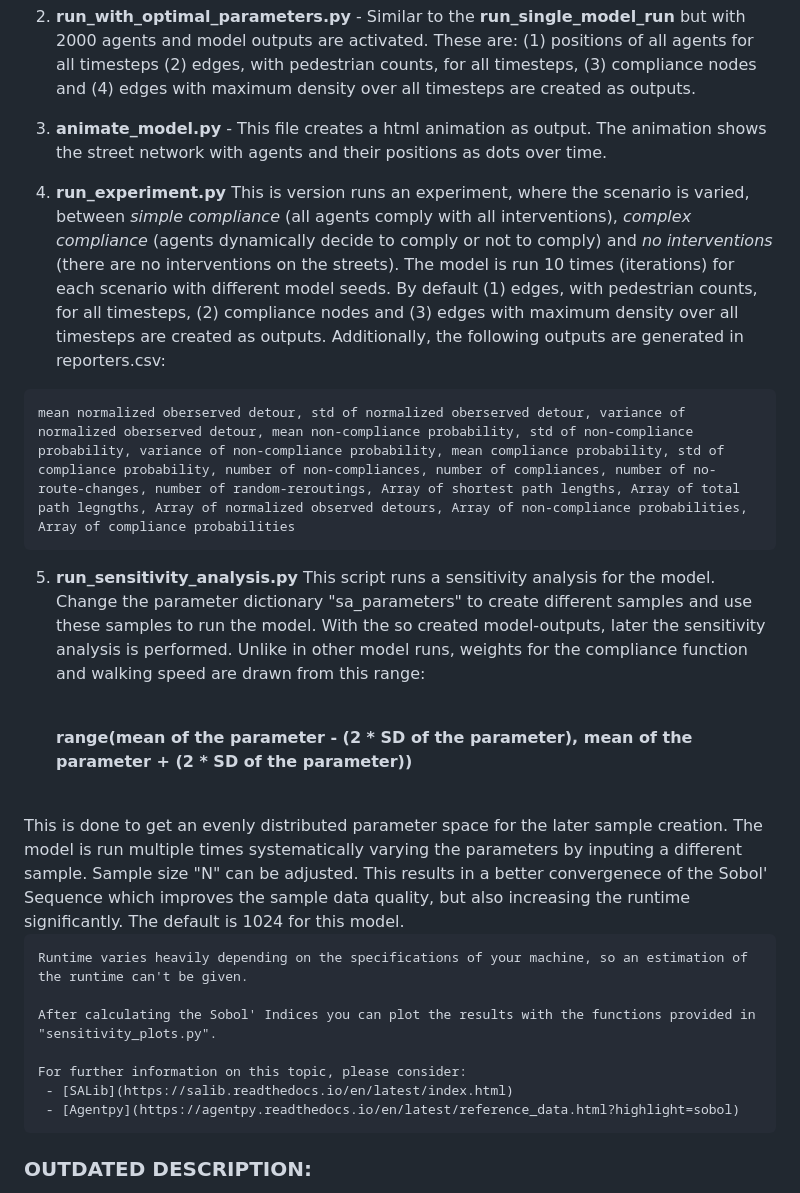
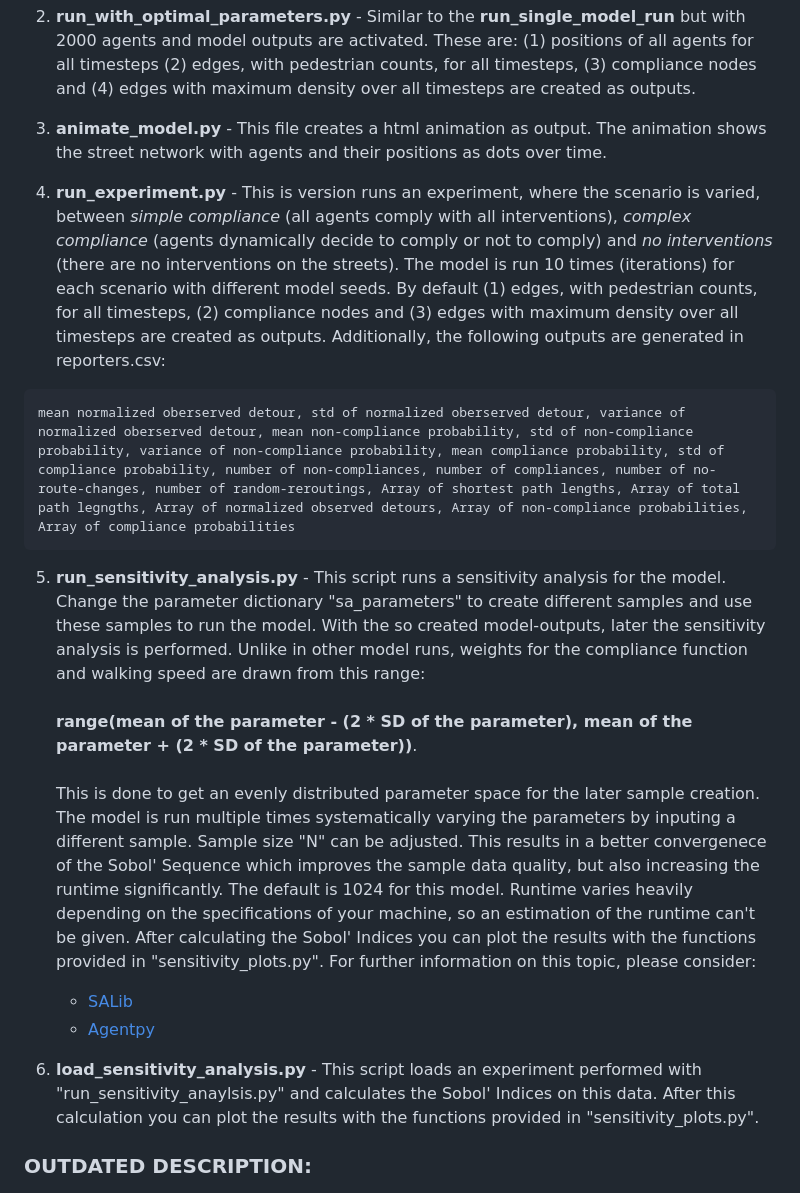
Before and after one commit to dist-kiss/ABM, a Markdown page: README.md, the part around the change. GitHub-like rendering.

````diff
--- a/README.md
+++ b/README.md
@@ -62,32 +62,19 @@ There are several files that can be used to run the model for different purposes
 
 3. **animate_model.py** - This file creates a html animation as output. The animation shows the street network with agents and their positions as dots over time.
 
-4. **run_experiment.py** This is version runs an experiment, where the scenario is varied, between _simple compliance_ (all agents comply with all interventions), _complex compliance_ (agents dynamically decide to comply or not to comply) and _no interventions_ (there are no interventions on the streets). The model is run 10 times (iterations) for each scenario with different model seeds. By default (1) edges, with pedestrian counts, for all timesteps, (2) compliance nodes and (3) edges with maximum density over all timesteps are created as outputs. Additionally, the following outputs are generated in reporters.csv:
+4. **run_experiment.py** - This is version runs an experiment, where the scenario is varied, between _simple compliance_ (all agents comply with all interventions), _complex compliance_ (agents dynamically decide to comply or not to comply) and _no interventions_ (there are no interventions on the streets). The model is run 10 times (iterations) for each scenario with different model seeds. By default (1) edges, with pedestrian counts, for all timesteps, (2) compliance nodes and (3) edges with maximum density over all timesteps are created as outputs. Additionally, the following outputs are generated in reporters.csv:
 ```
 mean normalized oberserved detour, std of normalized oberserved detour, variance of normalized oberserved detour, mean non-compliance probability, std of non-compliance probability, variance of non-compliance probability, mean compliance probability, std of compliance probability, number of non-compliances, number of compliances, number of no-route-changes, number of random-reroutings, Array of shortest path lengths, Array of total path legngths, Array of normalized observed detours, Array of non-compliance probabilities, Array of compliance probabilities
 ```
 
-5. **run_sensitivity_analysis.py**
-This script runs a sensitivity analysis for the model.
-Change the parameter dictionary "sa_parameters" to create different samples and use these samples to run the model.
-With the so created model-outputs, later the sensitivity analysis is performed.
-Unlike in other model runs, weights for the compliance function and walking speed are drawn from this range:<br/><br/>
+5. **run_sensitivity_analysis.py** - This script runs a sensitivity analysis for the model. Change the parameter dictionary "sa_parameters" to create different samples and use these samples to run the model. With the so created model-outputs, later the sensitivity analysis is performed. Unlike in other model runs, weights for the compliance function and walking speed are drawn from this range:<br/><br/>**range(mean of the parameter - (2 * SD of the parameter), mean of the parameter + (2 * SD of the parameter))**.<br/><br/>
+This is done to get an evenly distributed parameter space for the later sample creation. The model is run multiple times systematically varying the parameters by inputing a different sample. Sample size "N" can be adjusted. This results in a better convergenece of the Sobol' Sequence which improves the sample data quality, but also increasing the runtime significantly. The default is 1024 for this model. Runtime varies heavily depending on the specifications of your machine, so an estimation of the runtime can't be given.
+After calculating the Sobol' Indices you can plot the results with the functions provided in "sensitivity_plots.py".
+For further information on this topic, please consider:
+    - [SALib](https://salib.readthedocs.io/en/latest/index.html)
+    - [Agentpy](https://agentpy.readthedocs.io/en/latest/reference_data.html?highlight=sobol)
 
-    **range(mean of the parameter - (2 * SD of the parameter), mean of the parameter + (2 * SD of the parameter))**
-<br/>
-    This is done to get an evenly distributed parameter space for the later sample creation.
-    The model is run multiple times systematically varying the parameters by inputing a different sample.
-    Sample size "N" can be adjusted. This results in a better convergenece of the Sobol' Sequence which improves the sample
-    data quality, but also increasing the runtime significantly. The default is 1024 for this model.
-
-    Runtime varies heavily depending on the specifications of your machine, so an estimation of the runtime can't be given.
-
-    After calculating the Sobol' Indices you can plot the results with the functions provided in "sensitivity_plots.py".
-
-    For further information on this topic, please consider:
-     - [SALib](https://salib.readthedocs.io/en/latest/index.html)
-     - [Agentpy](https://agentpy.readthedocs.io/en/latest/reference_data.html?highlight=sobol)
-
+6. **load_sensitivity_analysis.py** - This script loads an experiment performed with "run_sensitivity_anaylsis.py" and calculates the Sobol' Indices on this data. After this calculation you can plot the results with the functions provided in "sensitivity_plots.py".
 
 
 
````
